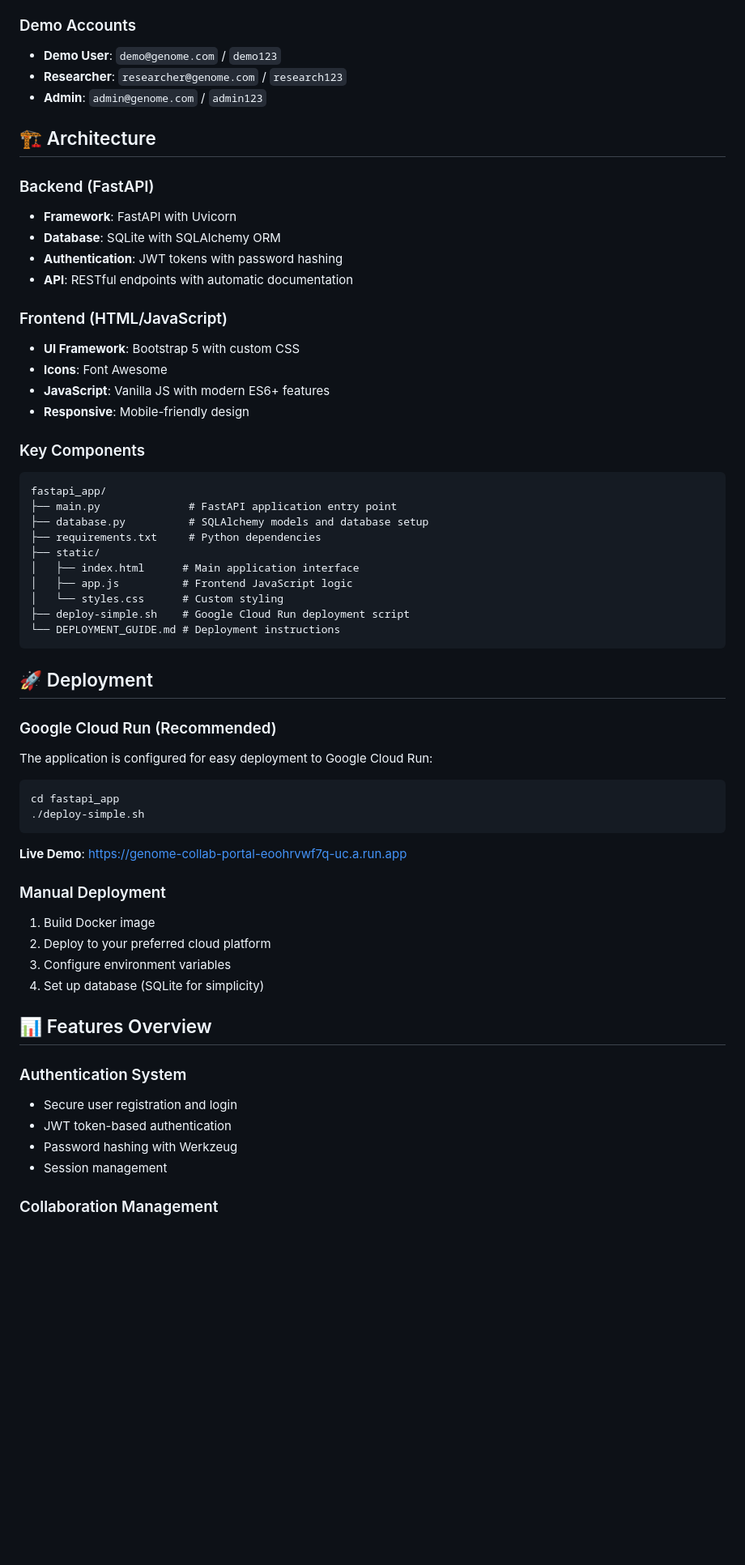
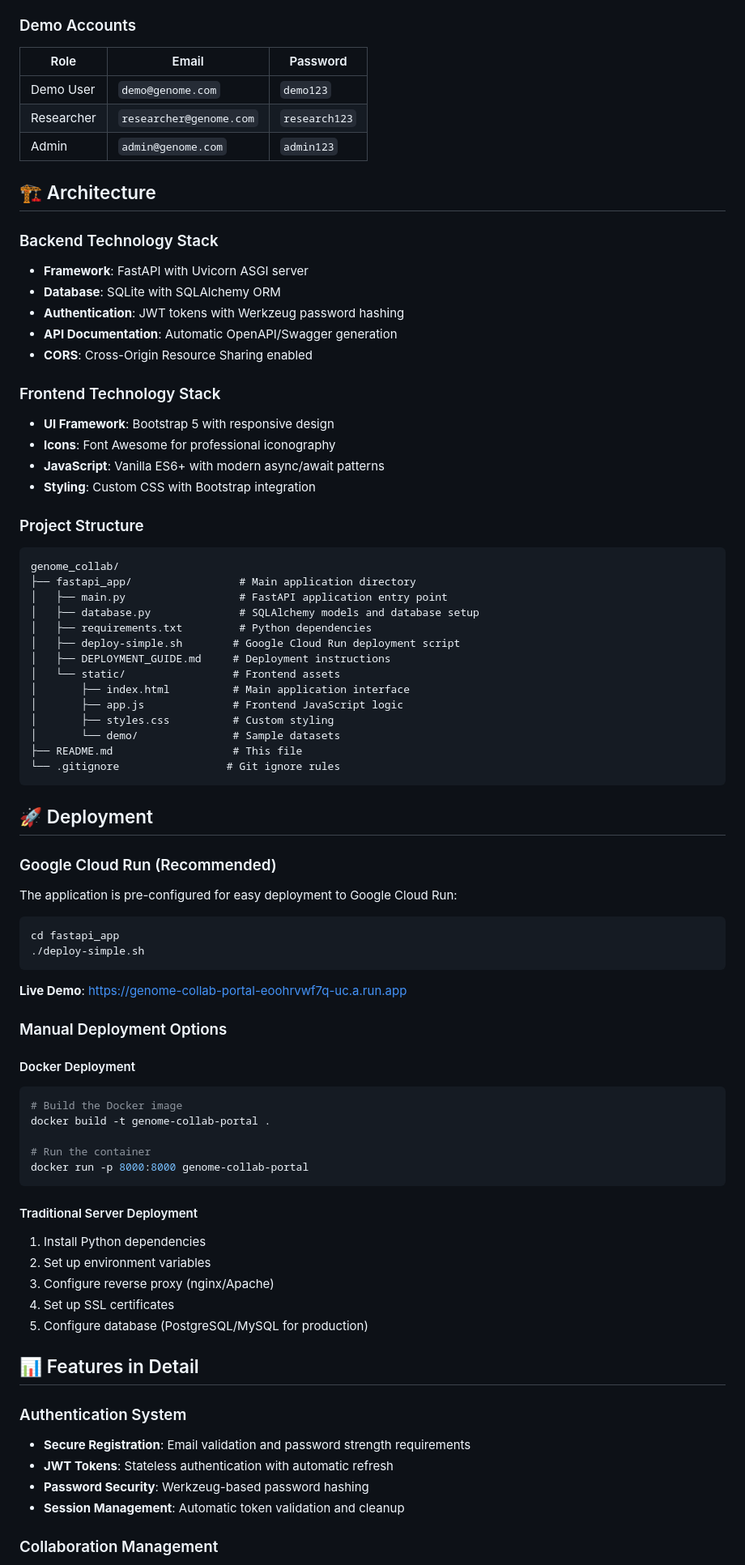
Before and after one commit to x1jiang/genome_collab, a Markdown page: README.md, the part around one of its changes. Shown at 81% size. Drawn GitHub-style; blank space fills up the shorter version.

Commit message:
Update README and deployment script - Professional documentation and secure deployment configuration

````diff
--- a/README.md
+++ b/README.md
@@ -49,61 +74,81 @@ A comprehensive web application for collaborative genomic research, built with F
 
 ### Demo Accounts
-- **Demo User**: `demo@genome.com` / `demo123`
-- **Researcher**: `researcher@genome.com` / `research123`
-- **Admin**: `admin@genome.com` / `admin123`
+| Role | Email | Password |
+|------|-------|----------|
+| Demo User | `demo@genome.com` | `demo123` |
+| Researcher | `researcher@genome.com` | `research123` |
+| Admin | `admin@genome.com` | `admin123` |
 
 ## 🏗️ Architecture
 
-### Backend (FastAPI)
-- **Framework**: FastAPI with Uvicorn
+### Backend Technology Stack
+- **Framework**: FastAPI with Uvicorn ASGI server
 - **Database**: SQLite with SQLAlchemy ORM
-- **Authentication**: JWT tokens with password hashing
-- **API**: RESTful endpoints with automatic documentation
+- **Authentication**: JWT tokens with Werkzeug password hashing
+- **API Documentation**: Automatic OpenAPI/Swagger generation
+- **CORS**: Cross-Origin Resource Sharing enabled
 
-### Frontend (HTML/JavaScript)
-- **UI Framework**: Bootstrap 5 with custom CSS
-- **Icons**: Font Awesome
-- **JavaScript**: Vanilla JS with modern ES6+ features
-- **Responsive**: Mobile-friendly design
+### Frontend Technology Stack
+- **UI Framework**: Bootstrap 5 with responsive design
+- **Icons**: Font Awesome for professional iconography
+- **JavaScript**: Vanilla ES6+ with modern async/await patterns
+- **Styling**: Custom CSS with Bootstrap integration
 
-### Key Components
+### Project Structure
 ```
-fastapi_app/
-├── main.py              # FastAPI application entry point
-├── database.py          # SQLAlchemy models and database setup
-├── requirements.txt     # Python dependencies
-├── static/
-│   ├── index.html      # Main application interface
-│   ├── app.js          # Frontend JavaScript logic
-│   └── styles.css      # Custom styling
-├── deploy-simple.sh    # Google Cloud Run deployment script
-└── DEPLOYMENT_GUIDE.md # Deployment instructions
+genome_collab/
+├── fastapi_app/                 # Main application directory
+│   ├── main.py                  # FastAPI application entry point
+│   ├── database.py              # SQLAlchemy models and database setup
+│   ├── requirements.txt         # Python dependencies
+│   ├── deploy-simple.sh        # Google Cloud Run deployment script
+│   ├── DEPLOYMENT_GUIDE.md     # Deployment instructions
+│   └── static/                 # Frontend assets
+│       ├── index.html          # Main application interface
+│       ├── app.js              # Frontend JavaScript logic
+│       ├── styles.css          # Custom styling
+│       └── demo/               # Sample datasets
+├── README.md                   # This file
+└── .gitignore                 # Git ignore rules
 ```
 
 ## 🚀 Deployment
 
 ### Google Cloud Run (Recommended)
-The application is configured for easy deployment to Google Cloud Run:
+
+The application is pre-configured for easy deployment to Google Cloud Run:
 
 ```bash
 cd fastapi_app
 ./deploy-simple.sh
 ```
 
-**Live Demo**: https://genome-collab-portal-eoohrvwf7q-uc.a.run.app
+**Live Demo**: [https://genome-collab-portal-eoohrvwf7q-uc.a.run.app](https://genome-collab-portal-eoohrvwf7q-uc.a.run.app)
 
-### Manual Deployment
-1. Build Docker image
-2. Deploy to your preferred cloud platform
-3. Configure environment variables
-4. Set up database (SQLite for simplicity)
+### Manual Deployment Options
 
-## 📊 Features Overview
+#### Docker Deployment
+```bash
+# Build the Docker image
+docker build -t genome-collab-portal .
+
+# Run the container
+docker run -p 8000:8000 genome-collab-portal
+```
+
+#### Traditional Server Deployment
+1. Install Python dependencies
+2. Set up environment variables
+3. Configure reverse proxy (nginx/Apache)
+4. Set up SSL certificates
+5. Configure database (PostgreSQL/MySQL for production)
+
+## 📊 Features in Detail
 
 ### Authentication System
-- Secure user registration and login
-- JWT token-based authentication
-- Password hashing with Werkzeug
-- Session management
+- **Secure Registration**: Email validation and password strength requirements
+- **JWT Tokens**: Stateless authentication with automatic refresh
+- **Password Security**: Werkzeug-based password hashing
+- **Session Management**: Automatic token validation and cleanup
 
 ### Collaboration Management
````
Also changed, not shown: other parts of README.md (+142 -62 lines).
